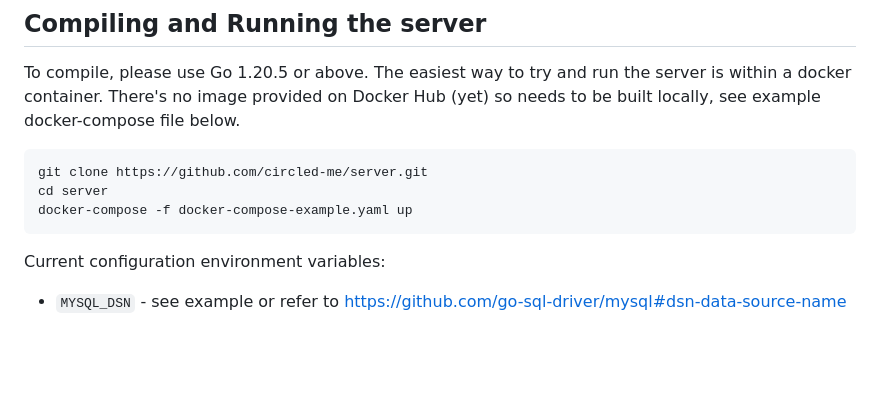
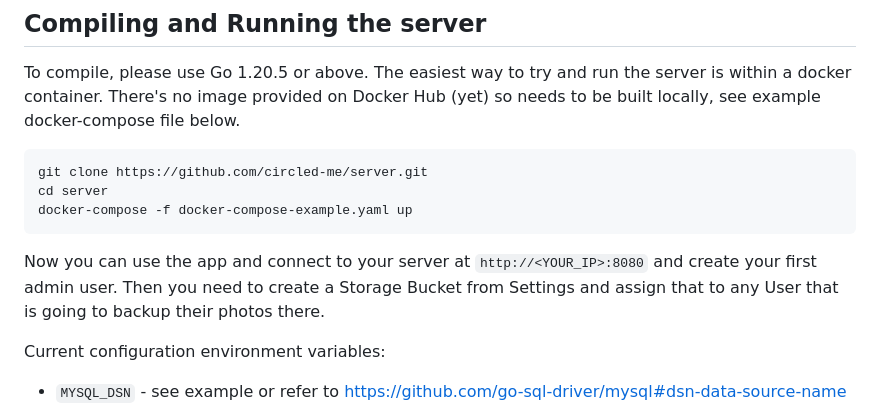
Before and after one commit to circled-me/server, a Markdown page: README.md, the part around the change. Rendered like a GitHub page; blank space fills up the shorter version.

````diff
--- a/README.md
+++ b/README.md
@@ -58,6 +58,8 @@ git clone https://github.com/circled-me/server.git
 cd server
 docker-compose -f docker-compose-example.yaml up
 ```
+Now you can use the app and connect to your server at `http://<YOUR_IP>:8080` and create your first admin user.
+Then you need to create a Storage Bucket from Settings and assign that to any User that is going to backup their photos there.
 
 Current configuration environment variables:
 - `MYSQL_DSN` - see example or refer to https://github.com/go-sql-driver/mysql#dsn-data-source-name
````
